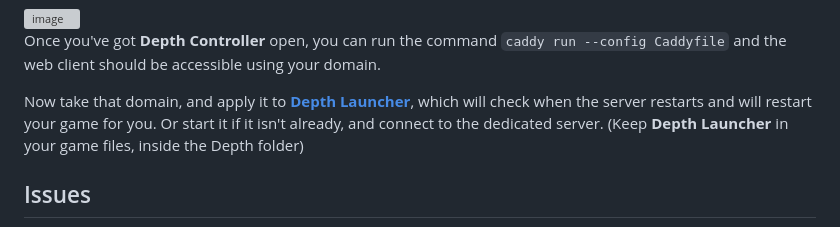
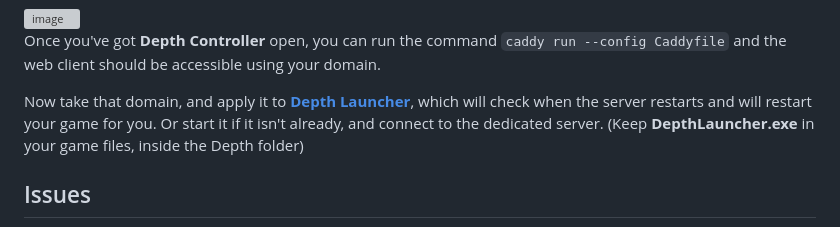
Before and after one commit to Panos-Jr/Depth-Controller, a Markdown page: README.md, the part around the change. Drawn GitHub-style; grey boxes are pictures that could not be loaded.

```diff
--- a/README.md
+++ b/README.md
@@ -51,7 +51,7 @@ Your `caddy` folder should like this, except yours won't have `Caddy.log`.
 Once you've got <b>Depth Controller</b> open, you can run the command `caddy run --config Caddyfile`
 and the web client should be accessible using your domain.
 
-Now take that domain, and apply it to <a href=https://github.com/Panos-Jr/Depth-Launcher><b>Depth Launcher</b></a>, which will check when the server restarts and will restart your game for you. Or start it if it isn't already, and connect to the dedicated server. (Keep <b>Depth Launcher</b> in your game files, inside the Depth folder)
+Now take that domain, and apply it to <a href=https://github.com/Panos-Jr/Depth-Launcher><b>Depth Launcher</b></a>, which will check when the server restarts and will restart your game for you. Or start it if it isn't already, and connect to the dedicated server. (Keep <b>DepthLauncher.exe</b> in your game files, inside the Depth folder)
 
 ## Issues
 
```
